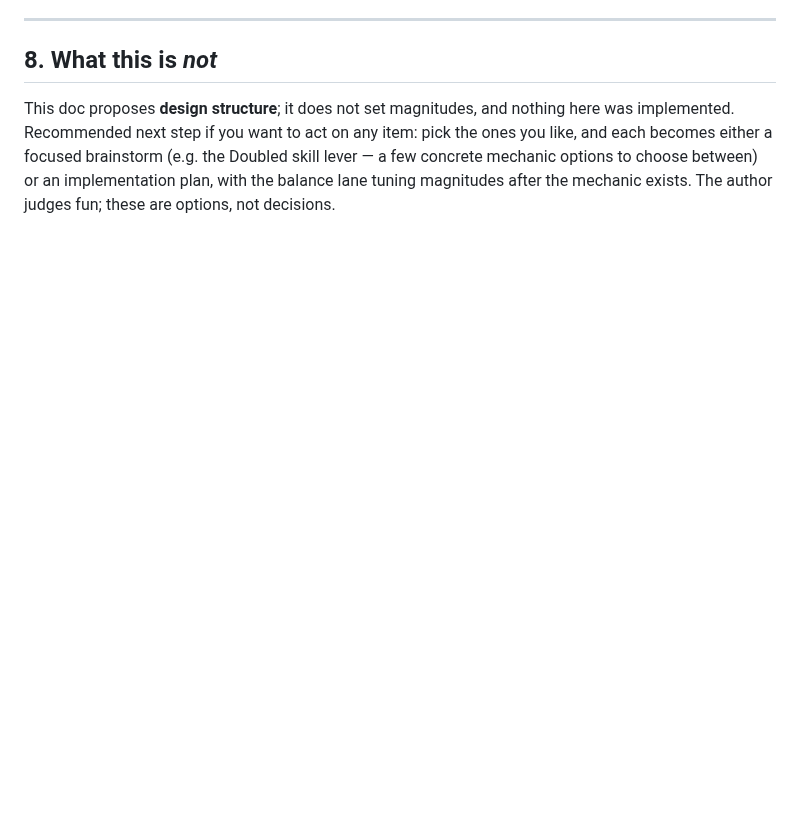
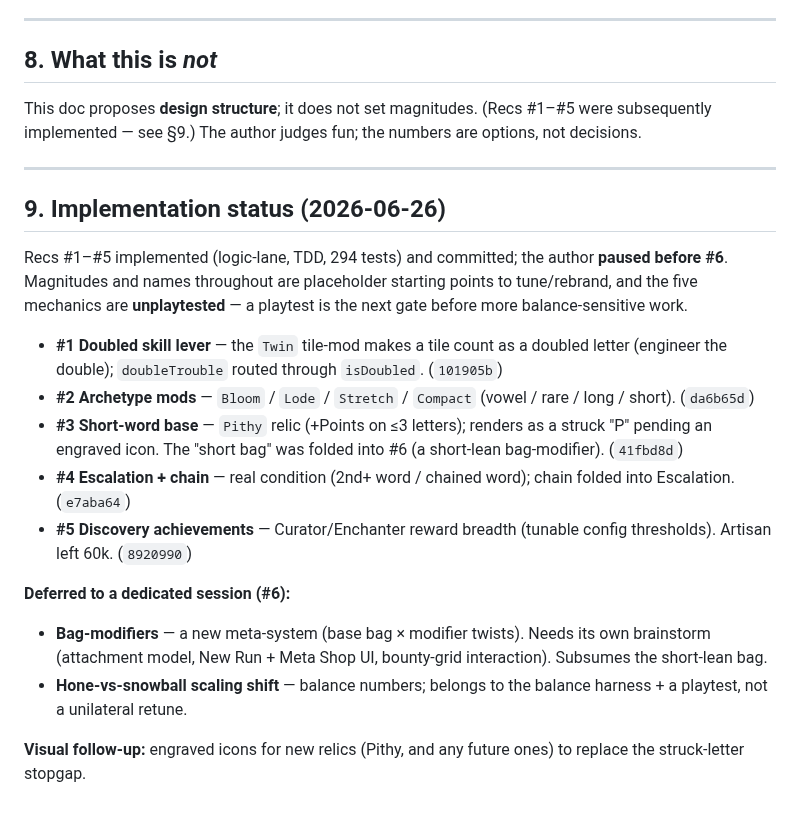
Before and after one commit to joelkhchan/letter-ride, a Markdown page: docs/2026-06-26-letter-ride-systems-design-review.md, the part around the change. Drawn GitHub-style; blank space fills up the shorter version.

Commit message:
docs: record systems design-review implementation status (#1-#5 shipped, #6 deferred)
Co-Authored-By: Claude Opus 4.8 (1M context) <noreply@anthropic.com>

```diff
--- a/docs/2026-06-26-letter-ride-systems-design-review.md
+++ b/docs/2026-06-26-letter-ride-systems-design-review.md
@@ -219,8 +219,30 @@ Tagged **[design]** (this lane: structure/new mechanics), **[balance]** (numbers
 
 ## 8. What this is *not*
 
-This doc proposes **design structure**; it does not set magnitudes, and nothing here was implemented.
-Recommended next step if you want to act on any item: pick the ones you like, and each becomes either a
-focused brainstorm (e.g. the Doubled skill lever — a few concrete mechanic options to choose between) or
-an implementation plan, with the balance lane tuning magnitudes after the mechanic exists. The author
-judges fun; these are options, not decisions.
+This doc proposes **design structure**; it does not set magnitudes. (Recs #1–#5 were subsequently
+implemented — see §9.) The author judges fun; the numbers are options, not decisions.
+
+---
+
+## 9. Implementation status (2026-06-26)
+
+Recs #1–#5 implemented (logic-lane, TDD, 294 tests) and committed; the author **paused before #6**.
+Magnitudes and names throughout are placeholder starting points to tune/rebrand, and the five
+mechanics are **unplaytested** — a playtest is the next gate before more balance-sensitive work.
+
+- **#1 Doubled skill lever** — the `Twin` tile-mod makes a tile count as a doubled letter (engineer the
+  double); `doubleTrouble` routed through `isDoubled`. (`101905b`)
+- **#2 Archetype mods** — `Bloom` / `Lode` / `Stretch` / `Compact` (vowel / rare / long / short). (`da6b65d`)
+- **#3 Short-word base** — `Pithy` relic (+Points on ≤3 letters); renders as a struck "P" pending an
+  engraved icon. The "short bag" was folded into #6 (a short-lean bag-modifier). (`41fbd8d`)
+- **#4 Escalation + chain** — real condition (2nd+ word / chained word); chain folded into Escalation. (`e7aba64`)
+- **#5 Discovery achievements** — Curator/Enchanter reward breadth (tunable config thresholds). Artisan left 60k. (`8920990`)
+
+**Deferred to a dedicated session (#6):**
+- **Bag-modifiers** — a new meta-system (base bag × modifier twists). Needs its own brainstorm
+  (attachment model, New Run + Meta Shop UI, bounty-grid interaction). Subsumes the short-lean bag.
+- **Hone-vs-snowball scaling shift** — balance numbers; belongs to the balance harness + a playtest,
+  not a unilateral retune.
+
+**Visual follow-up:** engraved icons for new relics (Pithy, and any future ones) to replace the
+struck-letter stopgap.
```
